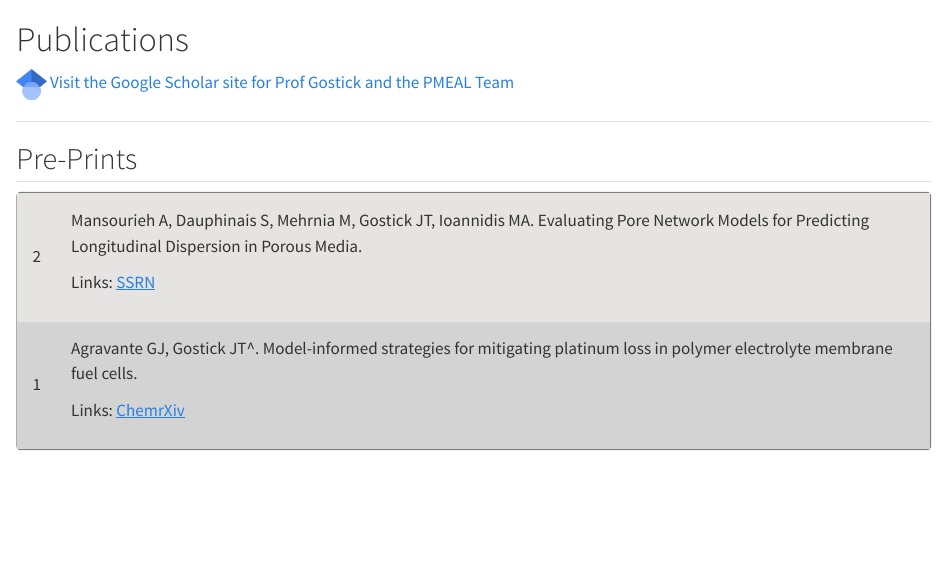
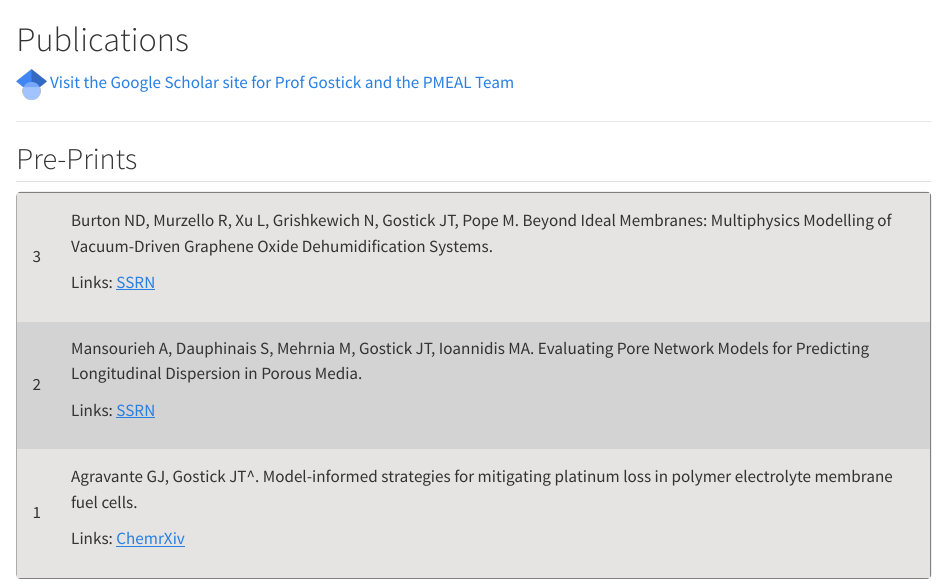
Before and after one commit to PMEAL/PMEAL, a Quarto document (publications.qmd): the page in a window 1100 px wide, from its top. Rendered offline with R 4.5, knitr and Pandoc in place of Quarto, with nearby package versions.

Commit message:
Update publications.qmd

```diff
--- a/publications.qmd
+++ b/publications.qmd
@@ -25,6 +25,18 @@
 
 <table width="100%">
 <tbody>
+
+<tr>
+<td>3</td>
+<td>
+
+Burton ND, Murzello R, Xu L, Grishkewich N, Gostick JT, Pope M. Beyond Ideal Membranes: Multiphysics Modelling of Vacuum-Driven Graphene Oxide Dehumidification Systems.
+
+Links: [SSRN](https://papers.ssrn.com/sol3/papers.cfm?abstract_id=6907625)
+
+</td>
+</tr>
+
 
 <tr>
 <td>2</td>
```
